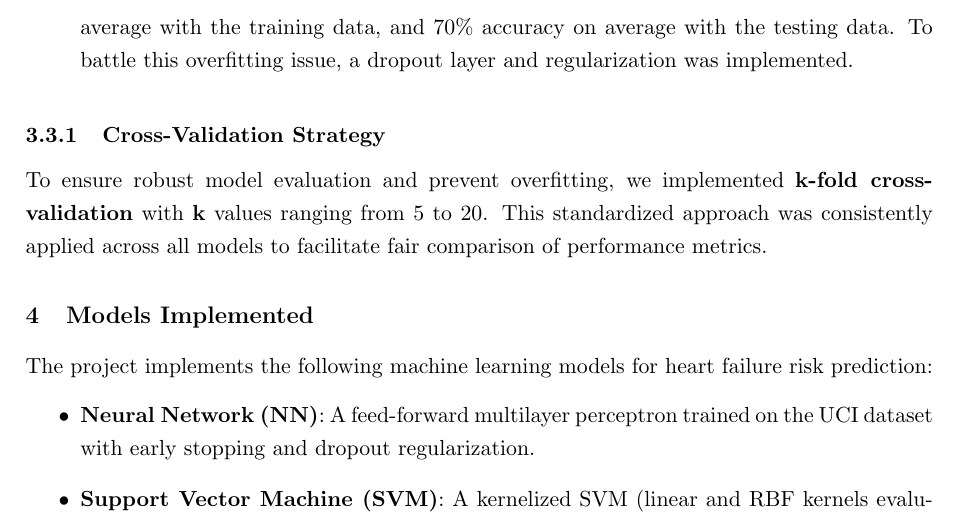
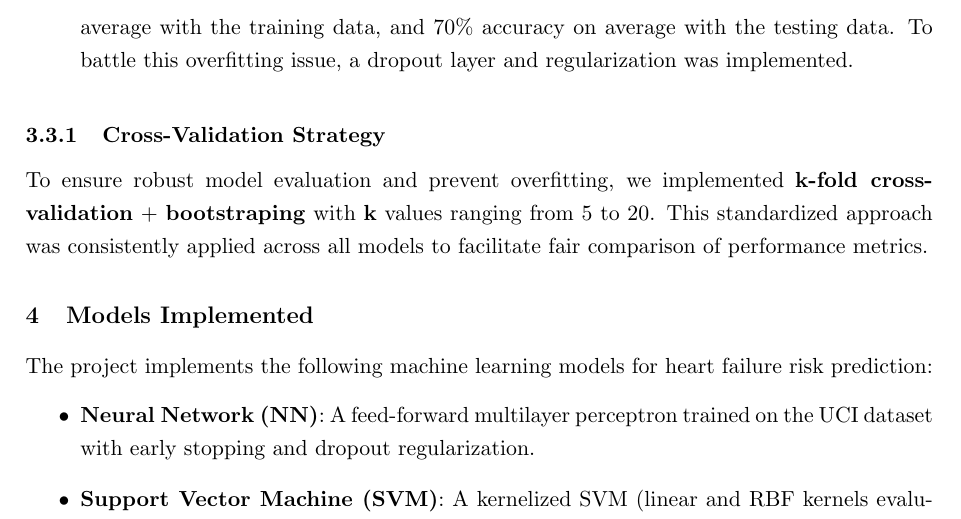
Before and after one commit to thienguen/heart-protectors, a LaTeX document (paper/protector.tex): part of page 6 of 9, cut so that both start at the same text. Compiled offline with pdfLaTeX.

Commit message:
✨ pushing

```diff
--- a/paper/protector.tex
+++ b/paper/protector.tex
@@ -408,7 +408,7 @@ Selecting the most appropriate machine learning models for heart failure predict
 \subsubsection{Cross-Validation Strategy}
 \vspace{-0.25cm}
 To ensure robust model evaluation and prevent overfitting,
-we implemented \textbf{k-fold cross-validation} with \textbf{k} values ranging from 5 to 20.
+we implemented \textbf{k-fold cross-validation} + \textbf{bootstraping} with \textbf{k} values ranging from 5 to 20.
 This standardized approach was consistently applied across all models to facilitate
 fair comparison of performance metrics.
 % The cross-validation process helped us validate our models' generalizability by testing them on multiple different training and validation splits of the data.
```
Also changed, not shown: paper/protector.pdf, src/models/dt/dt_feature_importance.png (deleted), 3 other files.
